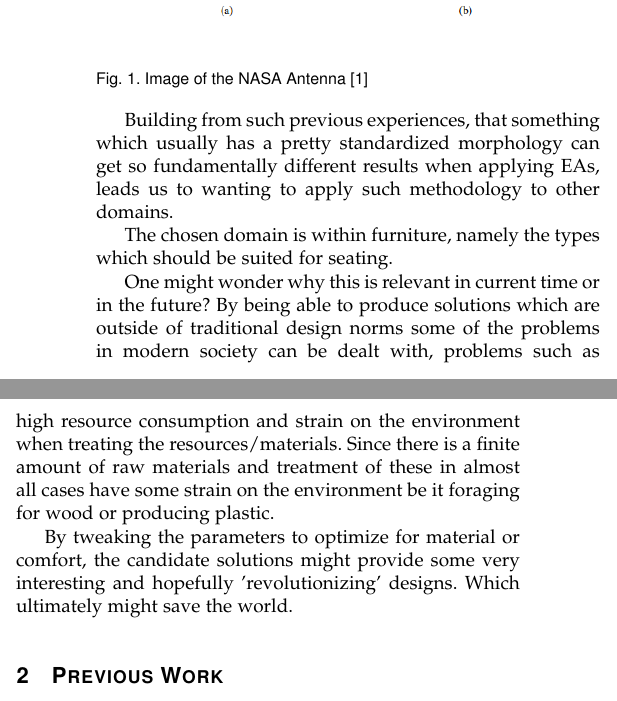
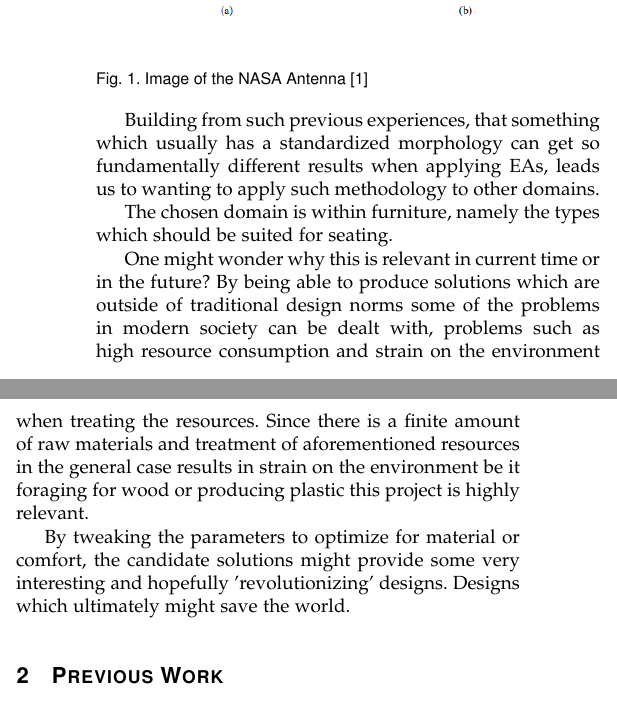
Before and after one commit to inau/gaer-report, a LaTeX paper (main.tex, which reads content/1intro.tex): two parts of the columns of page 1 of 2, joined at a grey line, cut so that both start at the same text. Compiled offline with pdfLaTeX; a missing font is replaced by an installed copy or a similar font; a LaTeX package or settings file that is missing is left out.

Commit message:
Minor changes to intro

```diff
--- a/content/1intro.tex
+++ b/content/1intro.tex
@@ -10,13 +10,14 @@ An example of such results are space antennas developed by Hornsby\cite{paper:ev
 \caption{Image of the NASA Antenna \cite{paper:ev4} }
 \end{figure}
 
-Building from such previous experiences, that something which usually has a pretty standardized morphology can get so fundamentally different results when applying EAs, leads us to wanting to apply such methodology to other domains.
+Building from such previous experiences, that something which usually has a standardized morphology can get so fundamentally different results when applying EAs, leads us to wanting to apply such methodology to other domains.
 
 The chosen domain is within furniture, namely the types which should be suited for seating.
 
 One might wonder why this is relevant in current time or in the future?
-By being able to produce solutions which are outside of traditional design norms some of the problems in modern society can be dealt with, problems such as high resource consumption and strain on the environment when treating the resources/materials. Since there is a finite amount of raw materials and treatment of these in almost all cases have some strain on the environment be it foraging for wood or producing plastic.
+By being able to produce solutions which are outside of traditional design norms some of the problems in modern society can be dealt with, problems such as high resource consumption and strain on the environment when treating the resources.
+Since there is a finite amount of raw materials and treatment of aforementioned  resources in the general case results in strain on the environment be it foraging for wood or producing plastic this project is highly relevant.
 
 %This project focusses on using computer aided evolution to generate models for furniture, particularly for the activity of sitting.
 
-By tweaking the parameters to optimize for material or comfort, the candidate solutions might provide some very interesting and hopefully 'revolutionizing' designs. Which ultimately might save the world.
+By tweaking the parameters to optimize for material or comfort, the candidate solutions might provide some very interesting and hopefully 'revolutionizing' designs. Designs which ultimately might save the world.
```
